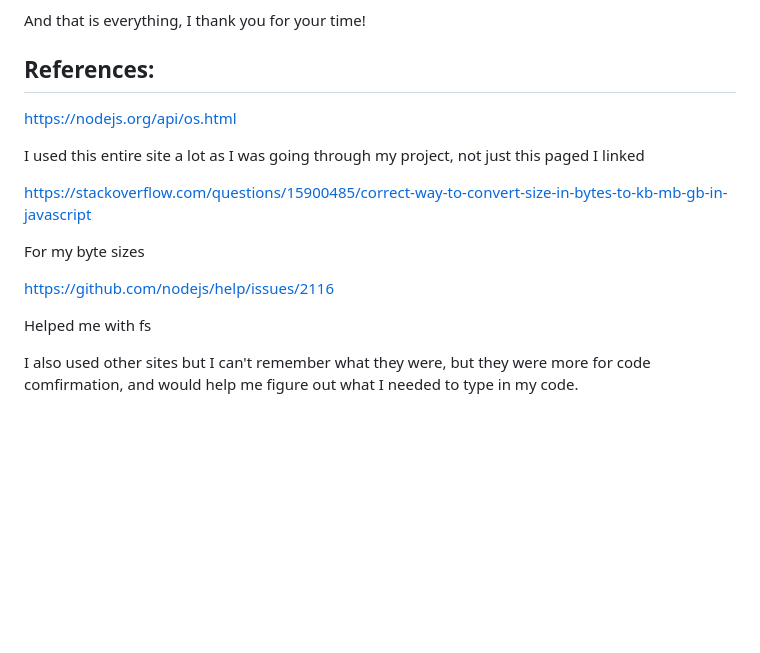
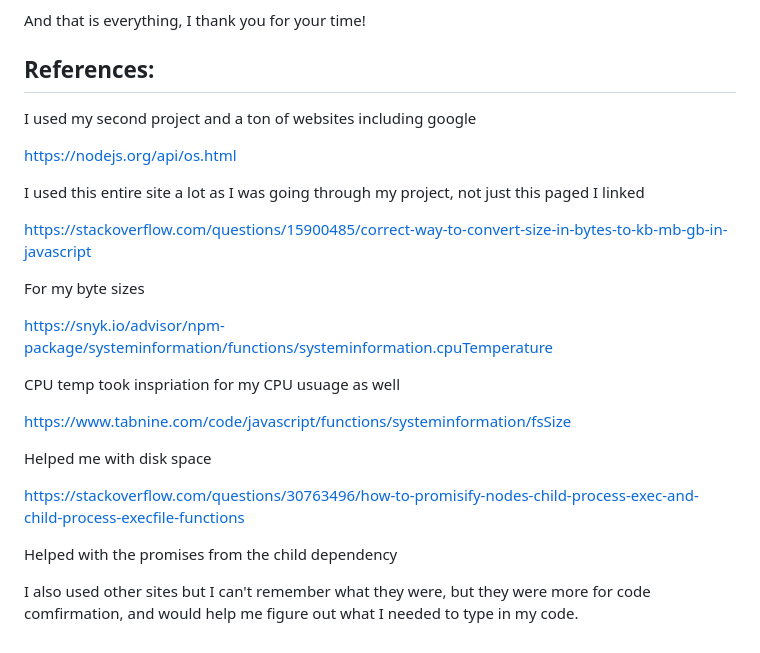
Before and after one commit to millJosh/it3038c-scripts, a Markdown page: project3/README.md, the part around the change. GitHub-like rendering; blank space fills up the shorter version.

```diff
--- a/project3/README.md
+++ b/project3/README.md
@@ -99,6 +99,8 @@ The script should still be running after you are done go to your command prompt
 And that is everything, I thank you for your time!
 
 ## References:
+I used my second project and a ton of websites including google
+
 https://nodejs.org/api/os.html
 
 I used this entire site a lot as I was going through my project, not just this paged I linked
@@ -107,8 +109,17 @@ https://stackoverflow.com/questions/15900485/correct-way-to-convert-size-in-byte
 
 For my byte sizes
 
-https://github.com/nodejs/help/issues/2116
+https://snyk.io/advisor/npm-package/systeminformation/functions/systeminformation.cpuTemperature
 
-Helped me with fs
+CPU temp took inspriation for my CPU usuage as well
+
+https://www.tabnine.com/code/javascript/functions/systeminformation/fsSize
+
+Helped me with disk space
+
+https://stackoverflow.com/questions/30763496/how-to-promisify-nodes-child-process-exec-and-child-process-execfile-functions
+
+Helped with the promises from the child dependency
+
 
 I also used other sites but I can't remember what they were, but they were more for code comfirmation, and would help me figure out what I needed to type in my code.
```
